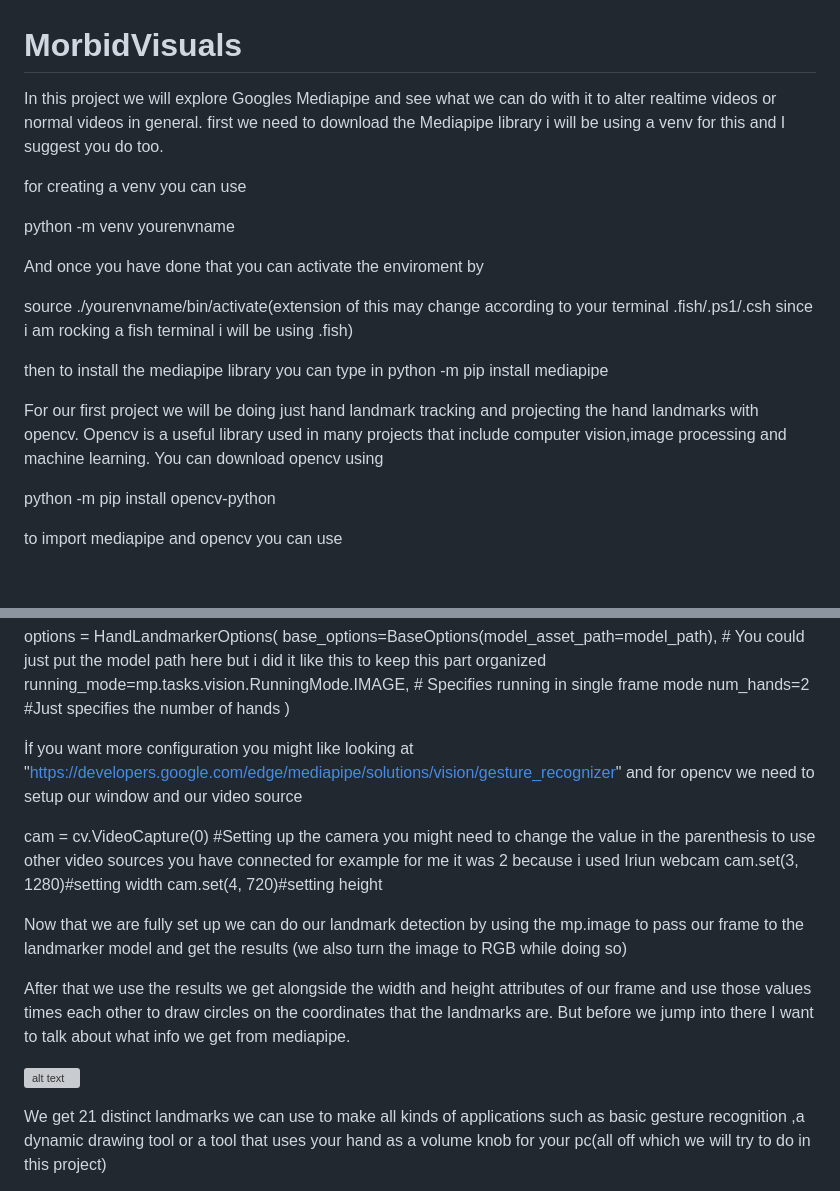
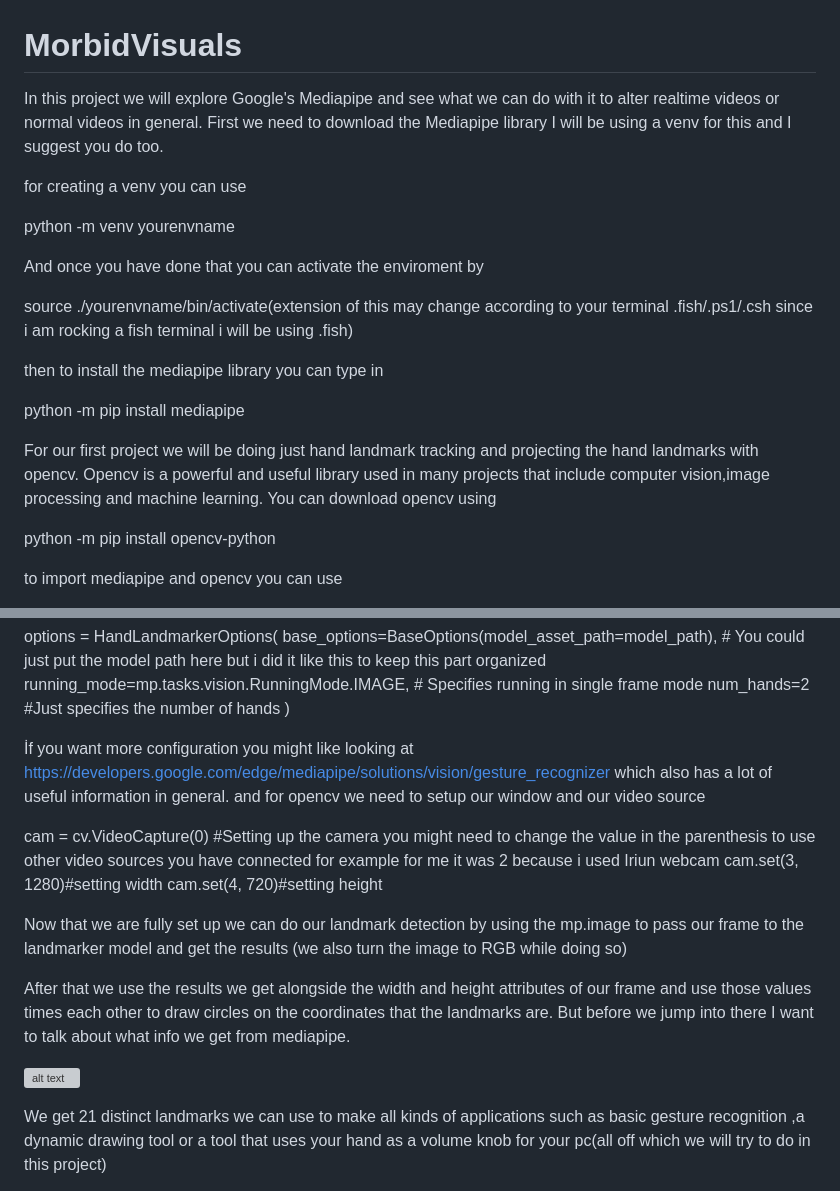
Before and after one commit to 20Cuneyt10/MorbidVisuals, a Markdown page: README.md, 2 parts joined by grey strips. Drawn GitHub-style; blank space fills up the shorter version; grey boxes are pictures that could not be loaded.

Commit message:
Fixed up the README.md a bit

```diff
--- a/README.md
+++ b/README.md
@@ -1,6 +1,6 @@
 # MorbidVisuals
-In this project we will explore Googles Mediapipe and see what we can do with it to alter realtime videos or normal videos in general.
-first we need to download the Mediapipe library i will be using a venv for this and I suggest you do too.
+In this project we will explore Google's Mediapipe and see what we can do with it to alter realtime videos or normal videos in general.
+First we need to download the Mediapipe library I will be using a venv for this and I suggest you do too.
 
 for creating a venv you can use
 
@@ -11,10 +11,11 @@ And once you have done that you can activate the enviroment by
 source ./yourenvname/bin/activate(extension of this may change according to your terminal .fish/.ps1/.csh since i am rocking a fish terminal i will be using .fish)
 
 then to install the mediapipe library you can type in
+
 python -m pip install mediapipe
 
 For our first project we will be doing just hand landmark tracking and projecting the hand landmarks with opencv.
-Opencv is a useful library used in many projects that include computer vision,image processing and machine learning. You can download opencv using
+Opencv is a powerful and useful library used in many projects that include computer vision,image processing and machine learning. You can download opencv using
 
 python -m pip install opencv-python
 
@@ -48,8 +49,8 @@ options = HandLandmarkerOptions(
     num_hands=2 #Just specifies the number of hands
 )
 
-İf you want more configuration you might like looking at "https://developers.google.com/edge/mediapipe/solutions/vision/gesture_recognizer"
-and for opencv  we need to setup our window and our video source
+İf you want more configuration you might like looking at https://developers.google.com/edge/mediapipe/solutions/vision/gesture_recognizer which also has a lot of useful information in general.
+and for opencv we need to setup our window and our video source
 
 cam = cv.VideoCapture(0) #Setting up the camera you might need to change the value in the parenthesis to use other video sources you have connected for example for me it was 2 because i used Iriun webcam
 cam.set(3, 1280)#setting width
```
Also changed, not shown: other parts of README.md (+3 -3 lines).
